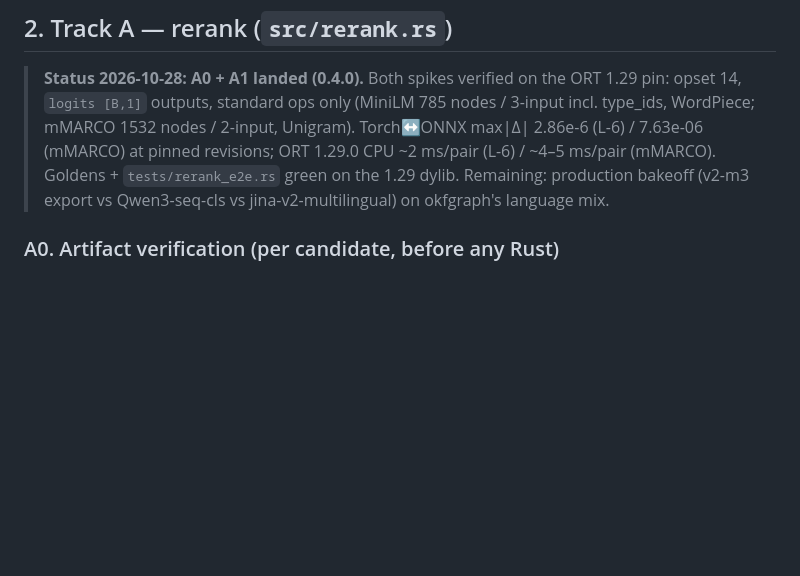
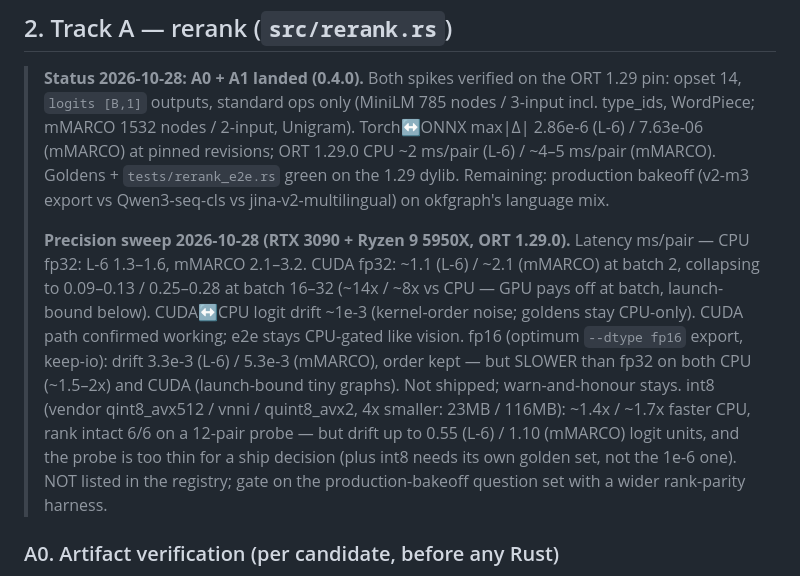
Before and after one commit to opticsWolf/embroider, a Markdown page: docs/rerank-typed-decision-plan.md, the part around the change. Rendered like a GitHub page; blank space fills up the shorter version.

Commit message:
Record rerank precision sweep (GPU/fp16/int8) in plan
3090 + 5950X, ORT 1.29.0: CUDA fp32 ~14x/~8x at batch, ~1e-3 drift;
fp16 slower than fp32 on both runtimes with 3-5e-3 drift (not shipped);
vendor int8 4x smaller, ~1.5x faster, rank kept 6/6 but drift up to 1.1
logits on a thin probe (not listed; gated on bakeoff harness).

```diff
--- a/docs/rerank-typed-decision-plan.md
+++ b/docs/rerank-typed-decision-plan.md
@@ -68,6 +68,22 @@ pub struct TaskSpec {
 > (mMARCO). Goldens + `tests/rerank_e2e.rs` green on the 1.29 dylib.
 > Remaining: production bakeoff (v2-m3 export vs Qwen3-seq-cls vs
 > jina-v2-multilingual) on okfgraph's language mix.
+>
+> **Precision sweep 2026-10-28 (RTX 3090 + Ryzen 9 5950X, ORT 1.29.0).**
+> Latency ms/pair — CPU fp32: L-6 1.3–1.6, mMARCO 2.1–3.2. CUDA fp32:
+> ~1.1 (L-6) / ~2.1 (mMARCO) at batch 2, collapsing to 0.09–0.13 / 0.25–0.28
+> at batch 16–32 (~14x / ~8x vs CPU — GPU pays off at batch, launch-bound
+> below). CUDA↔CPU logit drift ~1e-3 (kernel-order noise; goldens stay
+> CPU-only). CUDA path confirmed working; e2e stays CPU-gated like vision.
+> fp16 (optimum `--dtype fp16` export, keep-io): drift 3.3e-3 (L-6) /
+> 5.3e-3 (mMARCO), order kept — but SLOWER than fp32 on both CPU (~1.5–2x)
+> and CUDA (launch-bound tiny graphs). Not shipped; warn-and-honour stays.
+> int8 (vendor qint8_avx512 / vnni / quint8_avx2, 4x smaller: 23MB / 116MB):
+> ~1.4x / ~1.7x faster CPU, rank intact 6/6 on a 12-pair probe — but drift
+> up to 0.55 (L-6) / 1.10 (mMARCO) logit units, and the probe is too thin
+> for a ship decision (plus int8 needs its own golden set, not the 1e-6
+> one). NOT listed in the registry; gate on the production-bakeoff
+> question set with a wider rank-parity harness.
 
 ### A0. Artifact verification (per candidate, before any Rust)
 
```
